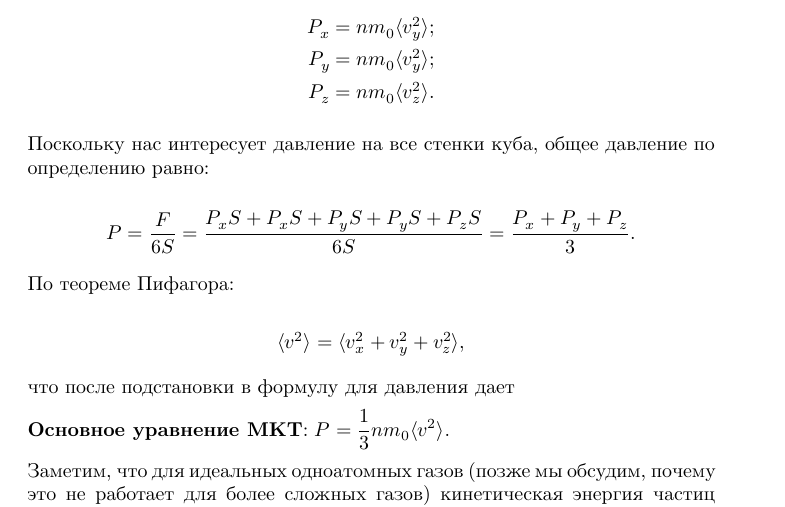
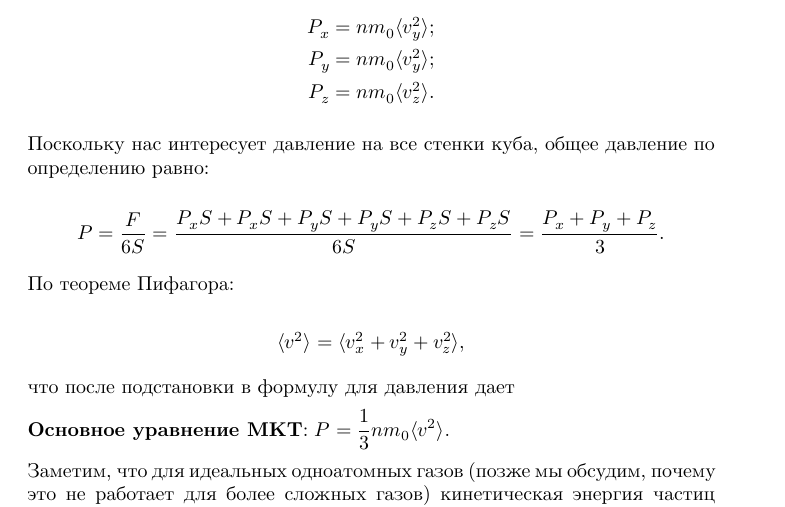
Before and after one commit to purplesyringa/additional-chapters-of-physics, a LaTeX document (thermodynamics.tex): part of page 7 of 45, cut so that both start at the same text. Compiled offline with XeLaTeX.

Commit message:
Fix typo

```diff
--- a/thermodynamics.tex
+++ b/thermodynamics.tex
@@ -202,7 +202,7 @@
 		Поскольку нас интересует давление на все стенки куба, общее давление по определению равно:
 
 		\begin{equation*}
-			P = \frac{F}{6S} = \frac{P_x S + P_x S + P_y S + P_y S + P_z S}{6S} = \frac{P_x + P_y + P_z}{3}.
+			P = \frac{F}{6S} = \frac{P_x S + P_x S + P_y S + P_y S + P_z S + P_z S}{6S} = \frac{P_x + P_y + P_z}{3}.
 		\end{equation*}
 
 		По теореме Пифагора:
```
Also changed, not shown: thermodynamics.pdf.
